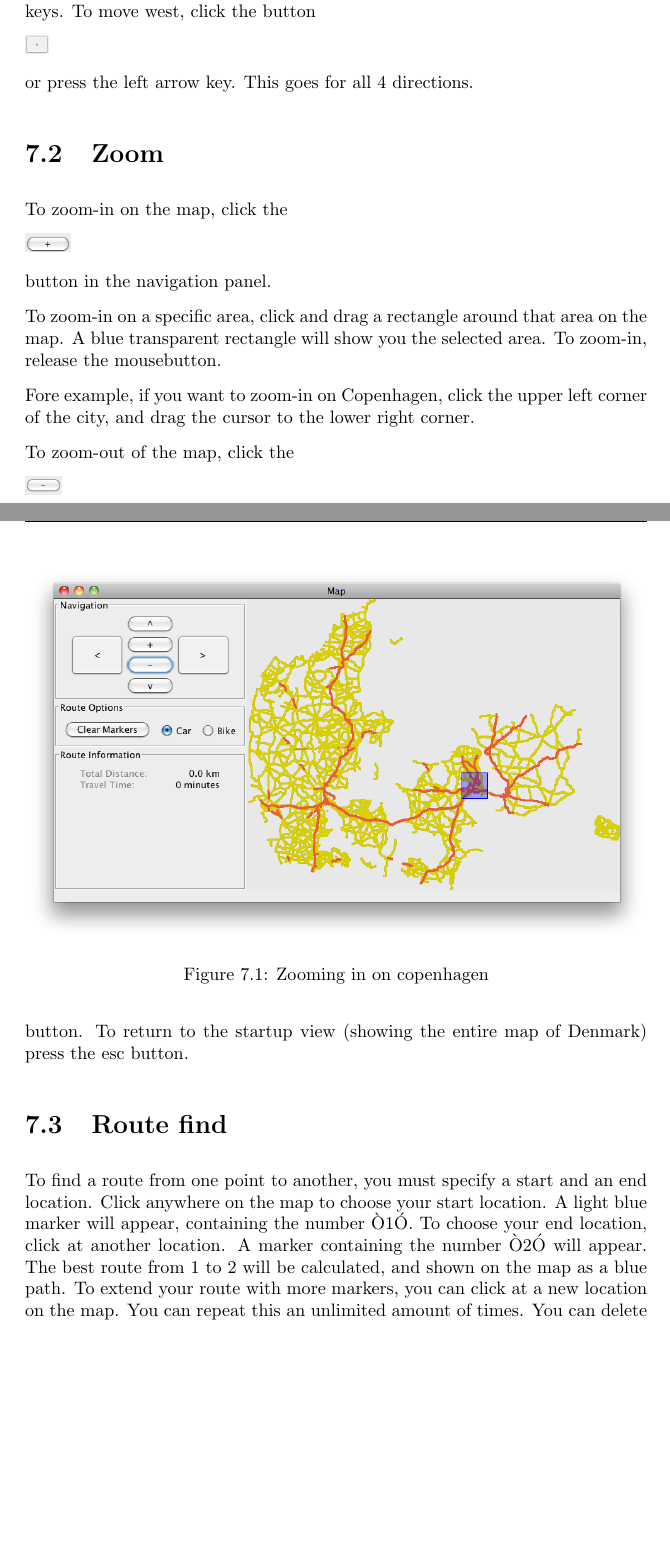
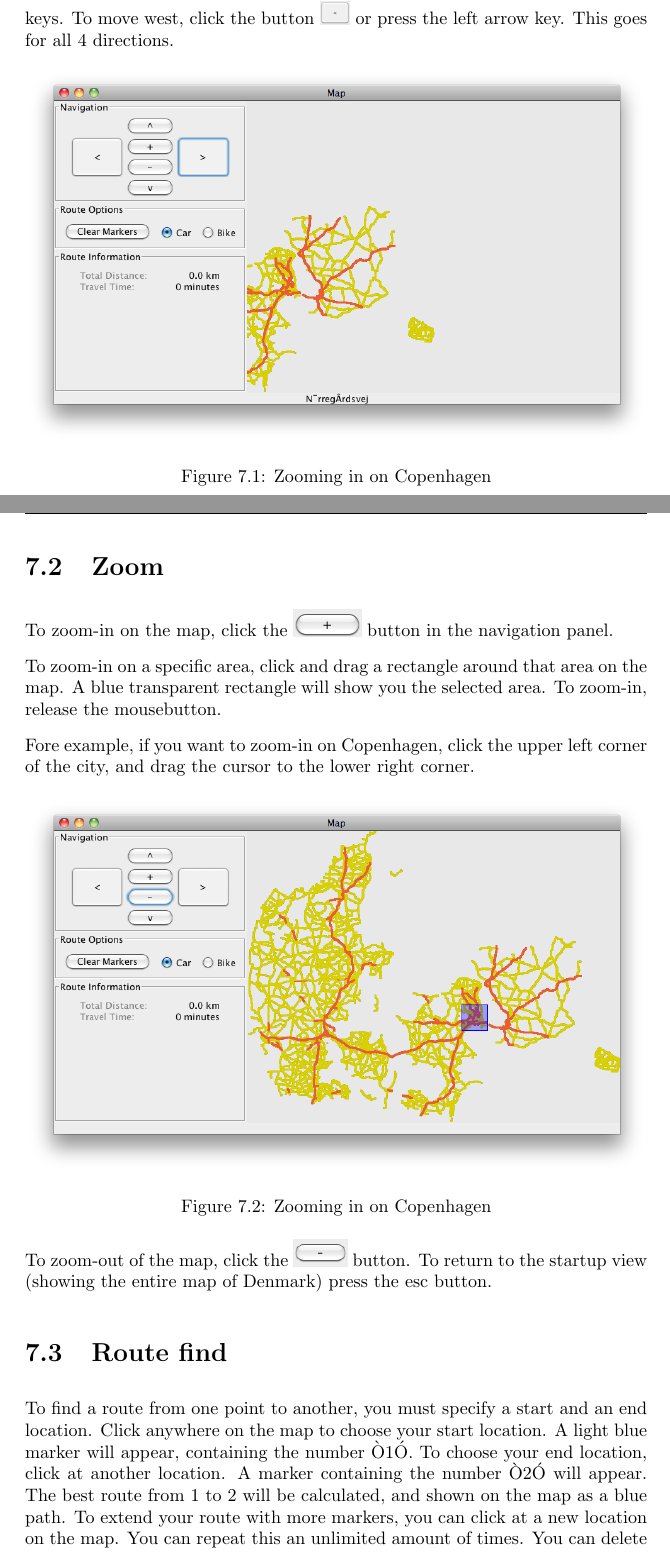
Before and after one commit to itu-bswu/KF04, a LaTeX thesis (report/finalReport/finalReport.tex, which reads report/finalReport/chapters/product/Manual.tex): two parts of pages 25 and 26 of 41, joined at a grey line, cut so that both start at the same text, the shorter picture padded with empty space. Compiled offline with pdfLaTeX; the source files are stored in an older character set and shown here as Unicode.

Commit message:
changed some images in manual

```diff
--- a/report/finalReport/chapters/product/Manual.tex
+++ b/report/finalReport/chapters/product/Manual.tex
@@ -6,19 +6,20 @@
 At startup, the entire country of Denmark is shown. Now, we can move around the
 map with both the diretion buttons in the top left corner, and the arrow keys.
 To move west, click the button
+\includegraphics[height=1.3em]{images/westbutton.png} or press the left arrow
+key. This goes for all 4 directions.
 
-\includegraphics[height=1em]{images/westbutton.png}
-
-or press the left arrow key. This goes for all 4
-directions.
+\begin{figure}[h!]
+\centering
+\includegraphics[width=1\linewidth]{images/man-move.png}
+\caption{Zooming in on Copenhagen}
+\label{MAN-Z-COP}
+\end{figure}
 
 \section{Zoom}
 \label{MAN-Z}
 To zoom-in on the map, click the
-
-\includegraphics[height=1em]{images/zoominbutton.png}
-
-button in the navigation
+\includegraphics[height=1.5em]{images/zoominbutton.png} button in the navigation
 panel.
 
 To zoom-in on a specific area, click and drag a rectangle around that
@@ -32,16 +33,13 @@ corner.
 \begin{figure}[h!]
 \centering
 \includegraphics[width=1\linewidth]{images/man-copenhagen.png}
-\caption{Zooming in on copenhagen}
-\label{man-copenhagen}
+\caption{Zooming in on Copenhagen}
+\label{MAN-Z-COP}
 \end{figure}
 
 To zoom-out of the map, click the
-
-\includegraphics[height=1em]{images/zoomoutbutton.png}
-
-button. To return to the startup view
-(showing the entire map of Denmark) press the esc button.
+\includegraphics[height=1.5em]{images/zoomoutbutton.png} button. To return to
+the startup view (showing the entire map of Denmark) press the esc button.
 
 \section{Route find}
 \label{MAN-RF}
```
Also changed, not shown: report/finalReport/finalReport.pdf, report/finalReport/chapters/product/Manual.tex (5 more changed lines).
